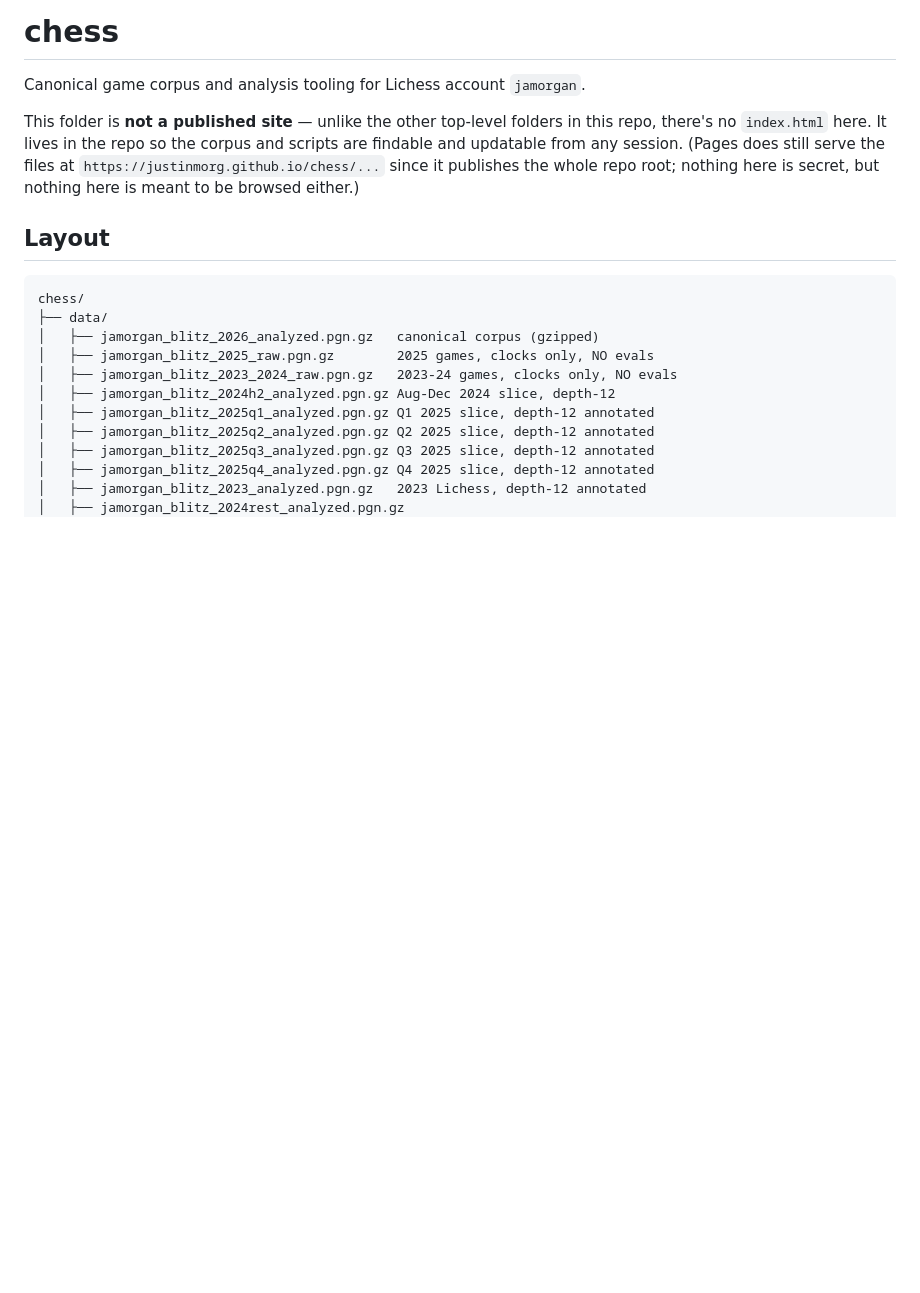
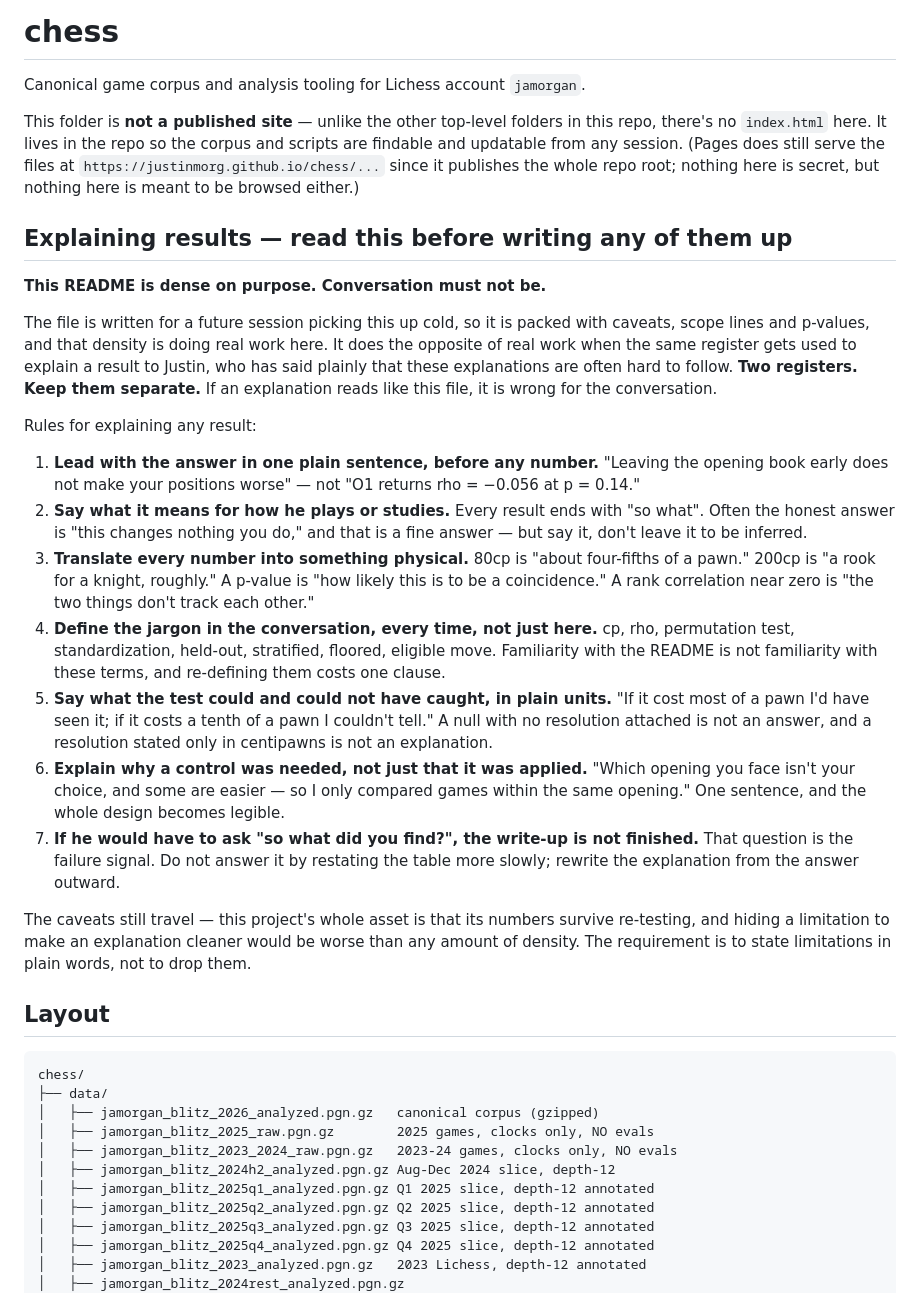
Before and after one commit to justinmorg/justinmorg.github.io, a Markdown page: chess/README.md, the part around the change. GitHub-like rendering; blank space fills up the shorter version.

Commit message:
chess: add a standing rule on explaining results in plain language
Justin has said the explanations coming out of this project are often hard
to follow. Adds a section near the top of the README, before Layout, so it
is read before any write-up rather than after.

Core point: the README is dense on purpose because it is written for a cold
pickup, and that same register is wrong for conversation. Two registers,
kept separate.

Seven rules, the load-bearing ones being: lead with the answer in one plain
sentence before any number; translate every figure into something physical
(80cp is four-fifths of a pawn); state what the test could and could not
have caught in plain units; and treat 'so what did you find?' as a failure
signal to be fixed by rewriting from the answer outward, not by restating
the table more slowly.

Explicitly does not license dropping caveats — the requirement is to state
limitations in plain words, not to omit them.

```diff
--- a/chess/README.md
+++ b/chess/README.md
@@ -8,6 +8,51 @@ scripts are findable and updatable from any session. (Pages does still serve the
 files at `https://justinmorg.github.io/chess/...` since it publishes the whole
 repo root; nothing here is secret, but nothing here is meant to be browsed
 either.)
+
+## Explaining results — read this before writing any of them up
+
+**This README is dense on purpose. Conversation must not be.**
+
+The file is written for a future session picking this up cold, so it is packed
+with caveats, scope lines and p-values, and that density is doing real work
+here. It does the opposite of real work when the same register gets used to
+explain a result to Justin, who has said plainly that these explanations are
+often hard to follow. **Two registers. Keep them separate.** If an explanation
+reads like this file, it is wrong for the conversation.
+
+Rules for explaining any result:
+
+1. **Lead with the answer in one plain sentence, before any number.** "Leaving
+   the opening book early does not make your positions worse" — not "O1 returns
+   rho = −0.056 at p = 0.14."
+2. **Say what it means for how he plays or studies.** Every result ends with
+   "so what". Often the honest answer is "this changes nothing you do," and
+   that is a fine answer — but say it, don't leave it to be inferred.
+3. **Translate every number into something physical.** 80cp is "about
+   four-fifths of a pawn." 200cp is "a rook for a knight, roughly." A p-value
+   is "how likely this is to be a coincidence." A rank correlation near zero is
+   "the two things don't track each other."
+4. **Define the jargon in the conversation, every time, not just here.** cp,
+   rho, permutation test, standardization, held-out, stratified, floored,
+   eligible move. Familiarity with the README is not familiarity with these
+   terms, and re-defining them costs one clause.
+5. **Say what the test could and could not have caught, in plain units.** "If
+   it cost most of a pawn I'd have seen it; if it costs a tenth of a pawn I
+   couldn't tell." A null with no resolution attached is not an answer, and a
+   resolution stated only in centipawns is not an explanation.
+6. **Explain why a control was needed, not just that it was applied.** "Which
+   opening you face isn't your choice, and some are easier — so I only compared
+   games within the same opening." One sentence, and the whole design becomes
+   legible.
+7. **If he would have to ask "so what did you find?", the write-up is not
+   finished.** That question is the failure signal. Do not answer it by
+   restating the table more slowly; rewrite the explanation from the answer
+   outward.
+
+The caveats still travel — this project's whole asset is that its numbers
+survive re-testing, and hiding a limitation to make an explanation cleaner
+would be worse than any amount of density. The requirement is to state
+limitations in plain words, not to drop them.
 
 ## Layout
 
```
